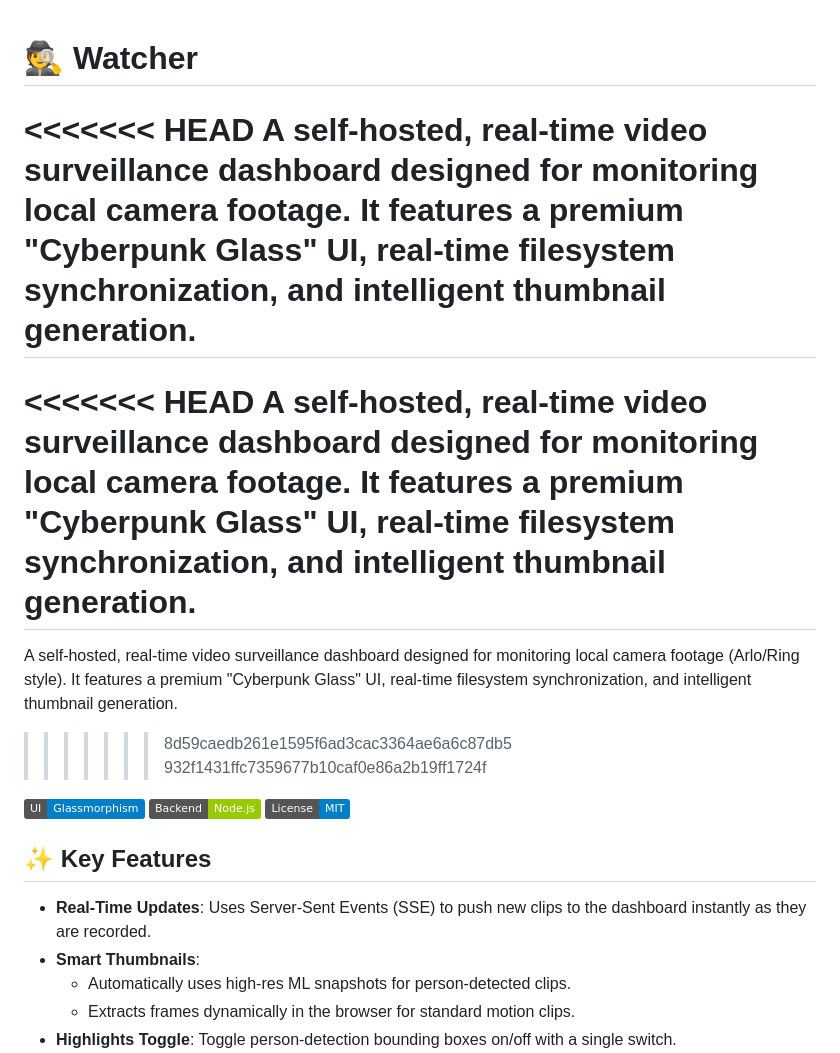
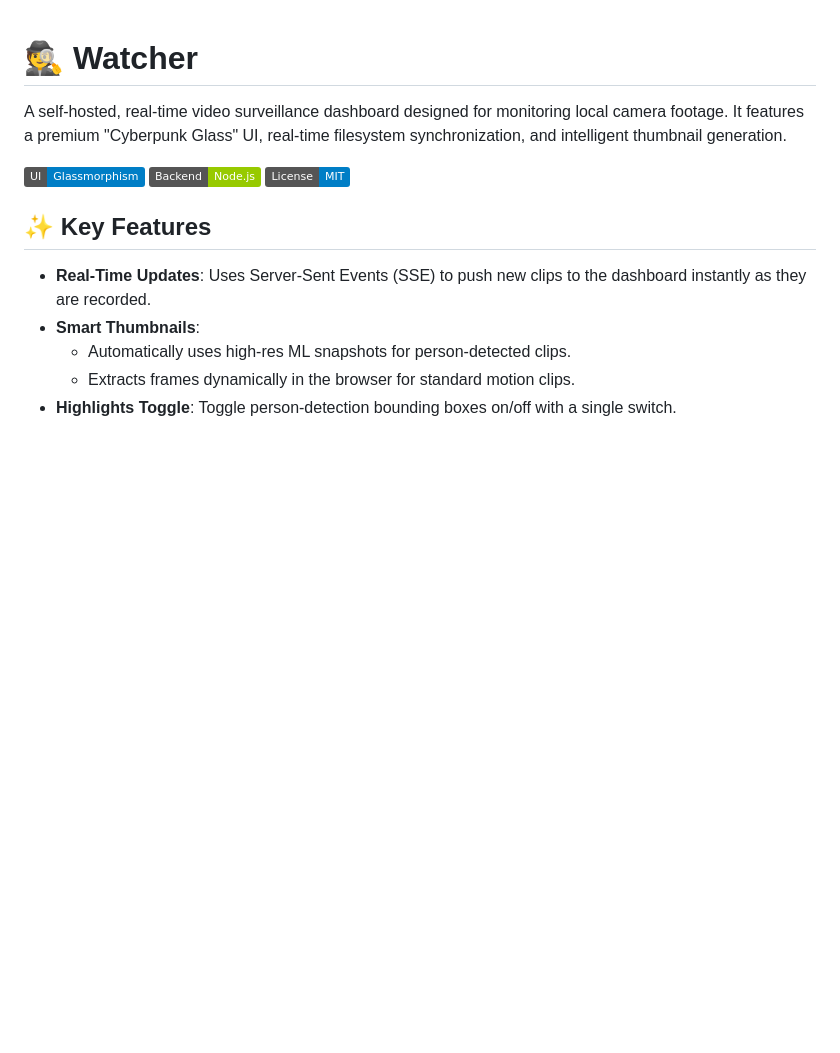
Before and after one commit to geoffellis/watcher_web, a Markdown page: README.md, the part around the change. Drawn GitHub-style; badges without logos; blank space fills up the shorter version.

Commit message:
Removed git merge annotations

```diff
--- a/README.md
+++ b/README.md
@@ -1,14 +1,6 @@
 # 🕵️ Watcher
 
-<<<<<<< HEAD
 A self-hosted, real-time video surveillance dashboard designed for monitoring local camera footage. It features a premium "Cyberpunk Glass" UI, real-time filesystem synchronization, and intelligent thumbnail generation.
-=======
-<<<<<<< HEAD
-A self-hosted, real-time video surveillance dashboard designed for monitoring local camera footage. It features a premium "Cyberpunk Glass" UI, real-time filesystem synchronization, and intelligent thumbnail generation.
-=======
-A self-hosted, real-time video surveillance dashboard designed for monitoring local camera footage (Arlo/Ring style). It features a premium "Cyberpunk Glass" UI, real-time filesystem synchronization, and intelligent thumbnail generation.
->>>>>>> 8d59caedb261e1595f6ad3cac3364ae6a6c87db5
->>>>>>> 932f1431ffc7359677b10caf0e86a2b19ff1724f
 
 ![Watcher UI](https://img.shields.io/badge/UI-Glassmorphism-blue)
 ![Backend](https://img.shields.io/badge/Backend-Node.js-green)
```
